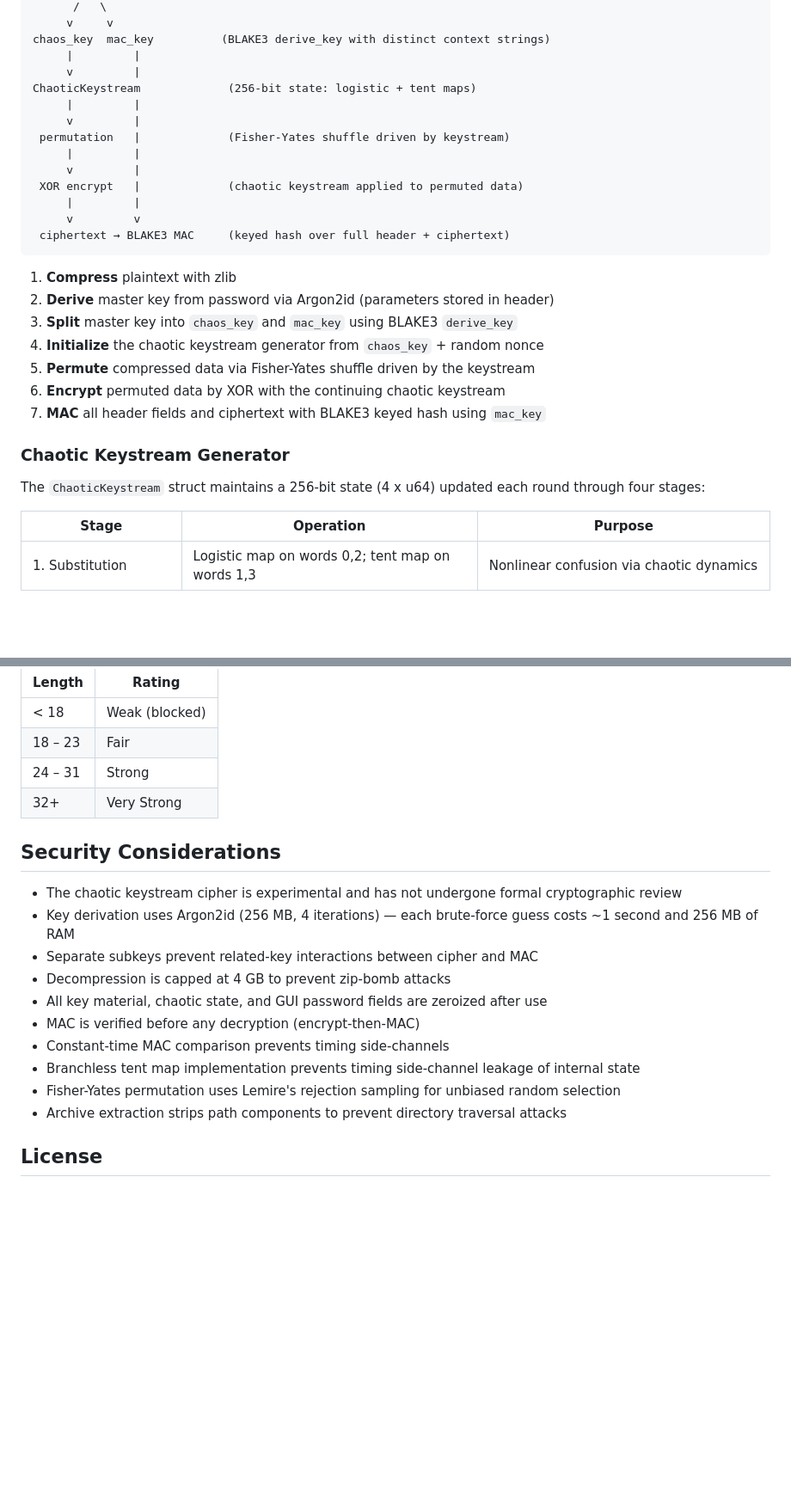
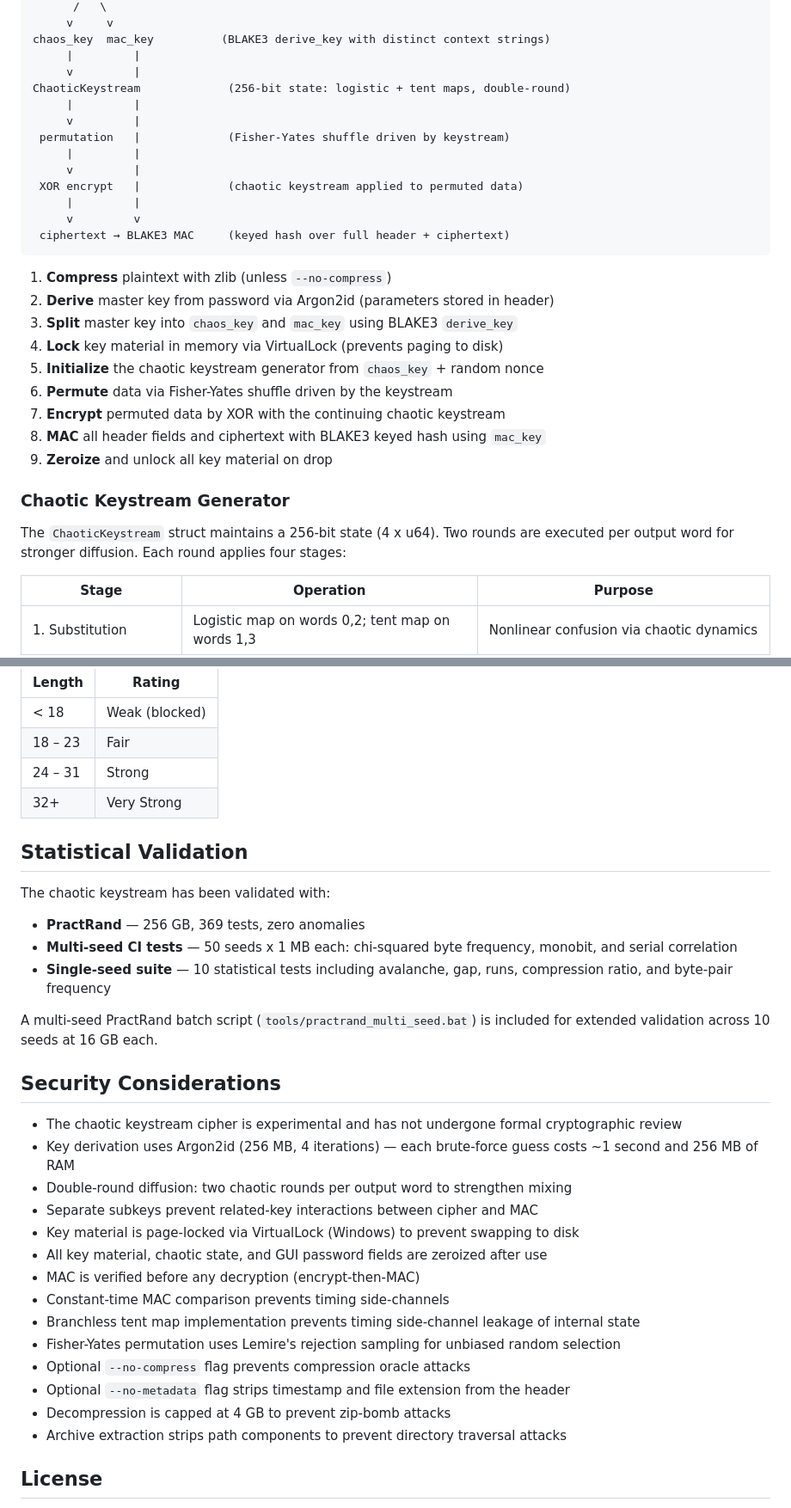
Before and after one commit to andrew-unger/chaotic_encryption, a Markdown page: README.md, 2 parts joined by grey strips. Shown at 86% size. Rendered like a GitHub page; blank space fills up the shorter version.

Commit message:
Update README for v5 architecture and security features
Co-Authored-By: Claude Opus 4.6 <noreply@anthropic.com>

````diff
--- a/README.md
+++ b/README.md
@@ -124,7 +135,7 @@ password + random salt + timestamp
 chaos_key  mac_key          (BLAKE3 derive_key with distinct context strings)
      |         |
      v         |
-ChaoticKeystream             (256-bit state: logistic + tent maps)
+ChaoticKeystream             (256-bit state: logistic + tent maps, double-round)
      |         |
      v         |
  permutation   |             (Fisher-Yates shuffle driven by keystream)
@@ -136,17 +147,19 @@ ChaoticKeystream             (256-bit state: logistic + tent maps)
  ciphertext → BLAKE3 MAC     (keyed hash over full header + ciphertext)
 ```
 
-1. **Compress** plaintext with zlib
+1. **Compress** plaintext with zlib (unless `--no-compress`)
 2. **Derive** master key from password via Argon2id (parameters stored in header)
 3. **Split** master key into `chaos_key` and `mac_key` using BLAKE3 `derive_key`
-4. **Initialize** the chaotic keystream generator from `chaos_key` + random nonce
-5. **Permute** compressed data via Fisher-Yates shuffle driven by the keystream
-6. **Encrypt** permuted data by XOR with the continuing chaotic keystream
-7. **MAC** all header fields and ciphertext with BLAKE3 keyed hash using `mac_key`
+4. **Lock** key material in memory via VirtualLock (prevents paging to disk)
+5. **Initialize** the chaotic keystream generator from `chaos_key` + random nonce
+6. **Permute** data via Fisher-Yates shuffle driven by the keystream
+7. **Encrypt** permuted data by XOR with the continuing chaotic keystream
+8. **MAC** all header fields and ciphertext with BLAKE3 keyed hash using `mac_key`
+9. **Zeroize** and unlock all key material on drop
 
 ### Chaotic Keystream Generator
 
-The `ChaoticKeystream` struct maintains a 256-bit state (4 x u64) updated each round through four stages:
+The `ChaoticKeystream` struct maintains a 256-bit state (4 x u64). Two rounds are executed per output word for stronger diffusion. Each round applies four stages:
 
 | Stage | Operation | Purpose |
 |-------|-----------|---------|
@@ -208,17 +221,31 @@ The strength meter provides real-time feedback:
 | 24 – 31 | Strong |
 | 32+ | Very Strong |
 
+## Statistical Validation
+
+The chaotic keystream has been validated with:
+
+- **PractRand** — 256 GB, 369 tests, zero anomalies
+- **Multi-seed CI tests** — 50 seeds x 1 MB each: chi-squared byte frequency, monobit, and serial correlation
+- **Single-seed suite** — 10 statistical tests including avalanche, gap, runs, compression ratio, and byte-pair frequency
+
+A multi-seed PractRand batch script (`tools/practrand_multi_seed.bat`) is included for extended validation across 10 seeds at 16 GB each.
+
 ## Security Considerations
 
 - The chaotic keystream cipher is experimental and has not undergone formal cryptographic review
 - Key derivation uses Argon2id (256 MB, 4 iterations) — each brute-force guess costs ~1 second and 256 MB of RAM
+- Double-round diffusion: two chaotic rounds per output word to strengthen mixing
 - Separate subkeys prevent related-key interactions between cipher and MAC
-- Decompression is capped at 4 GB to prevent zip-bomb attacks
+- Key material is page-locked via VirtualLock (Windows) to prevent swapping to disk
 - All key material, chaotic state, and GUI password fields are zeroized after use
 - MAC is verified before any decryption (encrypt-then-MAC)
 - Constant-time MAC comparison prevents timing side-channels
 - Branchless tent map implementation prevents timing side-channel leakage of internal state
 - Fisher-Yates permutation uses Lemire's rejection sampling for unbiased random selection
+- Optional `--no-compress` flag prevents compression oracle attacks
+- Optional `--no-metadata` flag strips timestamp and file extension from the header
+- Decompression is capped at 4 GB to prevent zip-bomb attacks
 - Archive extraction strips path components to prevent directory traversal attacks
 
 ## License
````
Also changed, not shown: other parts of README.md (+19 -8 lines).
